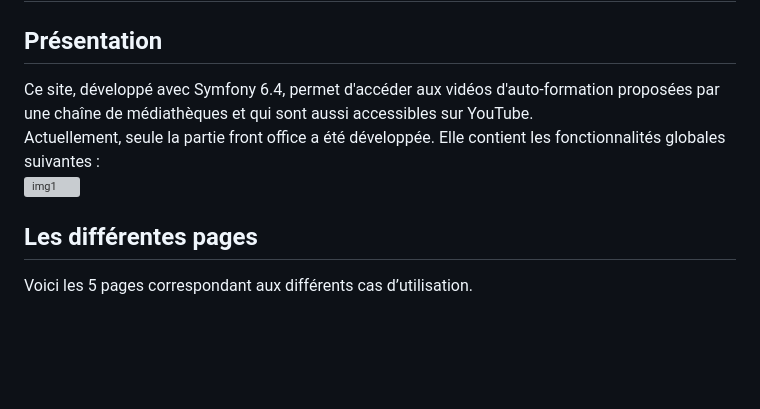
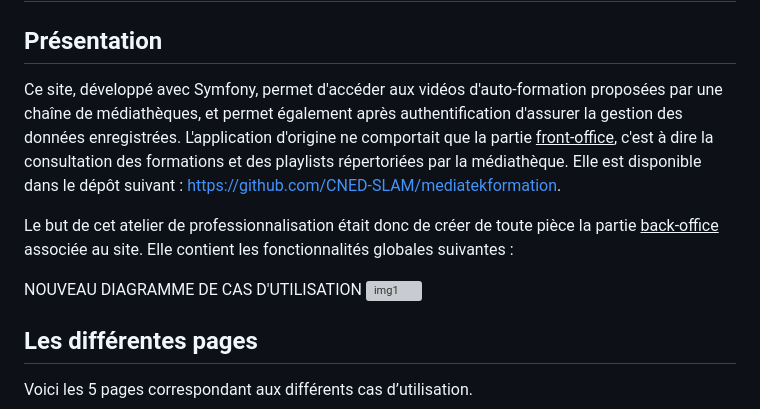
Before and after one commit to fanny1304/mediatekformation, a Markdown page: README.md, the part around the change. GitHub-like rendering; blank space fills up the shorter version; grey boxes are pictures that could not be loaded.

```diff
--- a/README.md
+++ b/README.md
@@ -1,7 +1,10 @@
 # Mediatekformation
 ## Présentation
-Ce site, développé avec Symfony 6.4, permet d'accéder aux vidéos d'auto-formation proposées par une chaîne de médiathèques et qui sont aussi accessibles sur YouTube.<br>
-Actuellement, seule la partie front office a été développée. Elle contient les fonctionnalités globales suivantes :<br>
+Ce site, développé avec Symfony, permet d'accéder aux vidéos d'auto-formation proposées par une chaîne de médiathèques, et permet également après authentification d'assurer la gestion des données enregistrées. L'application d'origine ne comportait que la partie <u>front-office</u>, c'est à dire la consultation des formations et des playlists répertoriées par la médiathèque. Elle est disponible dans le dépôt suivant : https://github.com/CNED-SLAM/mediatekformation.
+
+Le but de cet atelier de professionnalisation était donc de créer de toute pièce la partie <u>back-office</u> associée au site. Elle contient les fonctionnalités globales suivantes :
+
+NOUVEAU DIAGRAMME DE CAS D'UTILISATION
 ![img1](https://github.com/user-attachments/assets/9c5c503b-738d-40cf-ba53-36ba4c0209e8)
 ## Les différentes pages
 Voici les 5 pages correspondant aux différents cas d’utilisation.
```
